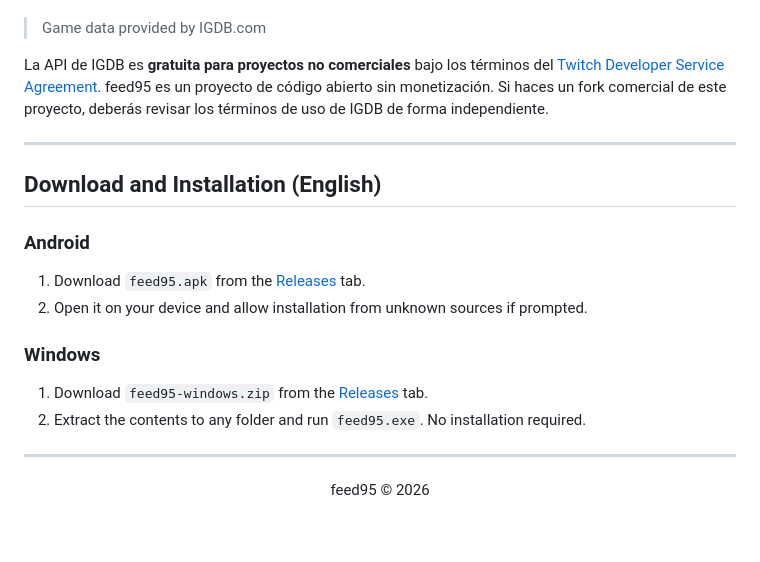
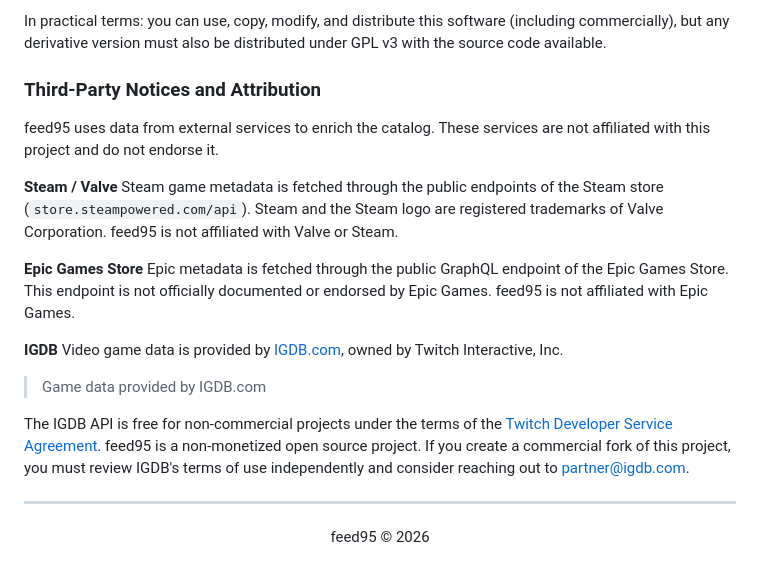
Before and after one commit to SrFaper/feed95, a Markdown page: README.md, the part around one of its changes. Rendered like a GitHub page; blank space fills up the shorter version.

```diff
--- a/README.md
+++ b/README.md
@@ -87,22 +140,24 @@ Los metadatos de juegos provistos por IGDB se obtienen a través de la [API ofic
+In practical terms: you can use, copy, modify, and distribute this software (including commercially), but any derivative version must also be distributed under GPL v3 with the source code available.
+
+### Third-Party Notices and Attribution
+
+feed95 uses data from external services to enrich the catalog. These services are not affiliated with this project and do not endorse it.
+
+**Steam / Valve**
+Steam game metadata is fetched through the public endpoints of the Steam store (`store.steampowered.com/api`). Steam and the Steam logo are registered trademarks of Valve Corporation. feed95 is not affiliated with Valve or Steam.
+
+**Epic Games Store**
+Epic metadata is fetched through the public GraphQL endpoint of the Epic Games Store. This endpoint is not officially documented or endorsed by Epic Games. feed95 is not affiliated with Epic Games.
+
+**IGDB**
+Video game data is provided by [IGDB.com](https://www.igdb.com), owned by Twitch Interactive, Inc.
 
 > Game data provided by IGDB.com
 
-La API de IGDB es **gratuita para proyectos no comerciales** bajo los términos del [Twitch Developer Service Agreement](https://www.twitch.tv/p/legal/developer-agreement/). feed95 es un proyecto de código abierto sin monetización. Si haces un fork comercial de este proyecto, deberás revisar los términos de uso de IGDB de forma independiente.
-
----
-
-## Download and Installation (English)
-
-### Android
-1. Download `feed95.apk` from the [Releases](https://github.com/SrFaper/feed95/releases) tab.
-2. Open it on your device and allow installation from unknown sources if prompted.
-
-### Windows
-1. Download `feed95-windows.zip` from the [Releases](https://github.com/SrFaper/feed95/releases) tab.
-2. Extract the contents to any folder and run `feed95.exe`. No installation required.
+The IGDB API is free for non-commercial projects under the terms of the [Twitch Developer Service Agreement](https://www.twitch.tv/p/legal/developer-agreement/). feed95 is a non-monetized open source project. If you create a commercial fork of this project, you must review IGDB's terms of use independently and consider reaching out to partner@igdb.com.
 
 ---
 
 <div align="center">
-feed95 © 2026
+feed95 &copy; 2026
 </div>
```
Also changed, not shown: other parts of README.md (+92 -39 lines).
